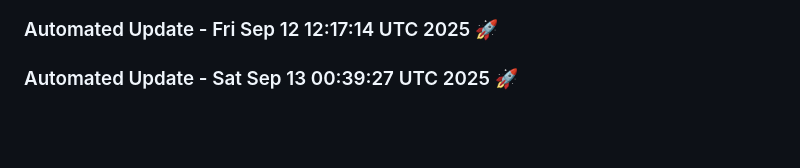
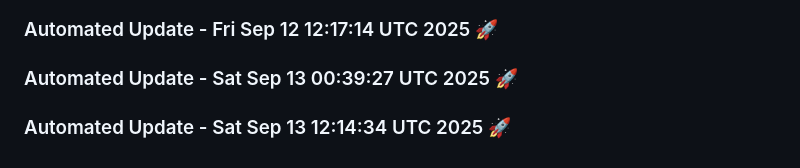
Before and after one commit to tanishq20011430/chat_bot, a Markdown page: README.md, the part around the change. Drawn GitHub-style; blank space fills up the shorter version.

Commit message:
Automated daily update: Sat Sep 13 12:14:34 UTC 2025

```diff
--- a/README.md
+++ b/README.md
@@ -1418,3 +1418,6 @@ This project is licensed under the MIT License. See the [LICENSE](LICENSE) file
 
 
 ### Automated Update - Sat Sep 13 00:39:27 UTC 2025 🚀
+
+
+### Automated Update - Sat Sep 13 12:14:34 UTC 2025 🚀
```
